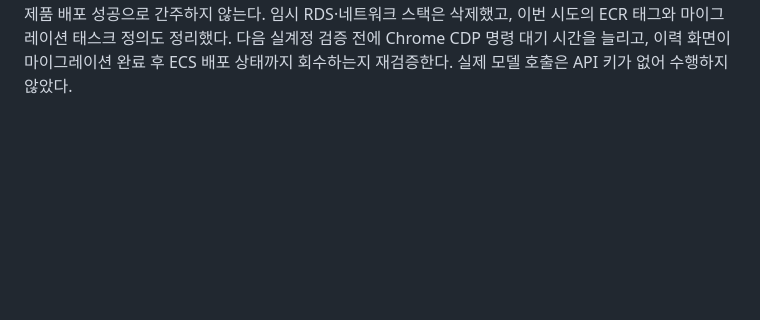
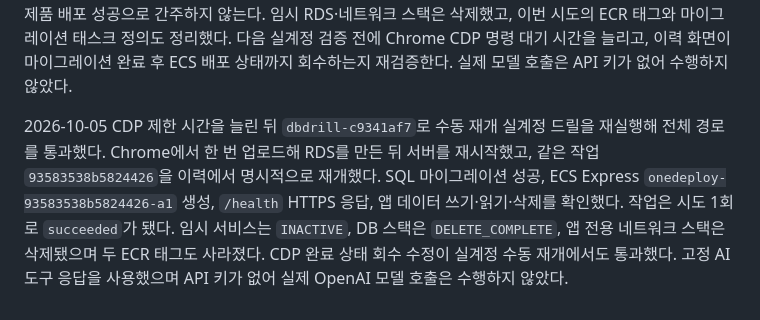
Before and after one commit to sangmu1126/OneDeploy, a Markdown page: docs/development-log.md, the part around the change. Rendered like a GitHub page; blank space fills up the shorter version.

```diff
--- a/docs/development-log.md
+++ b/docs/development-log.md
@@ -489,3 +489,13 @@ Python 회귀 테스트 437개와 로컬 Chrome 실패 정리 드릴을 통과
 정리했다. 다음 실계정 검증 전에 Chrome CDP 명령 대기 시간을 늘리고, 이력 화면이
 마이그레이션 완료 후 ECS 배포 상태까지 회수하는지 재검증한다. 실제 모델 호출은
 API 키가 없어 수행하지 않았다.
+
+2026-10-05 CDP 제한 시간을 늘린 뒤 `dbdrill-c9341af7`로 수동 재개 실계정
+드릴을 재실행해 전체 경로를 통과했다. Chrome에서 한 번 업로드해 RDS를 만든 뒤
+서버를 재시작했고, 같은 작업 `93583538b5824426`을 이력에서 명시적으로 재개했다.
+SQL 마이그레이션 성공, ECS Express `onedeploy-93583538b5824426-a1` 생성,
+`/health` HTTPS 응답, 앱 데이터 쓰기·읽기·삭제를 확인했다. 작업은 시도 1회로
+`succeeded`가 됐다. 임시 서비스는 `INACTIVE`, DB 스택은 `DELETE_COMPLETE`, 앱
+전용 네트워크 스택은 삭제됐으며 두 ECR 태그도 사라졌다. CDP 완료 상태 회수 수정이
+실계정 수동 재개에서도 통과했다. 고정 AI 도구 응답을 사용했으며 API 키가 없어
+실제 OpenAI 모델 호출은 수행하지 않았다.
```
Also changed, not shown: docs/aws-postgres-live-runbook.md (+14 -0 lines), docs/status.md (+2 -0 lines).
